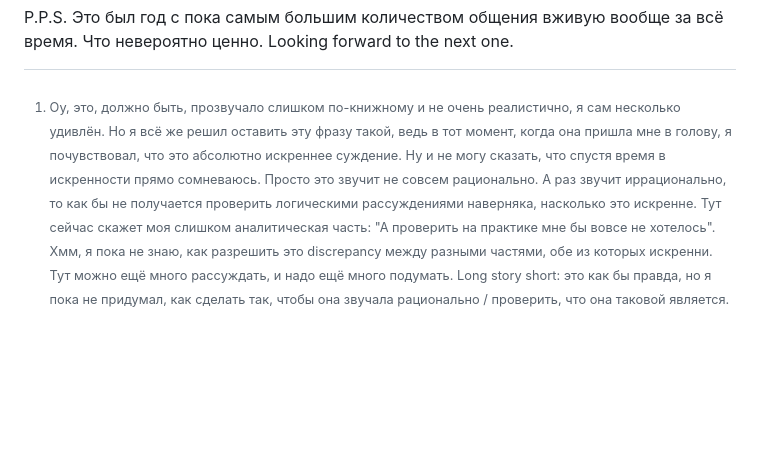
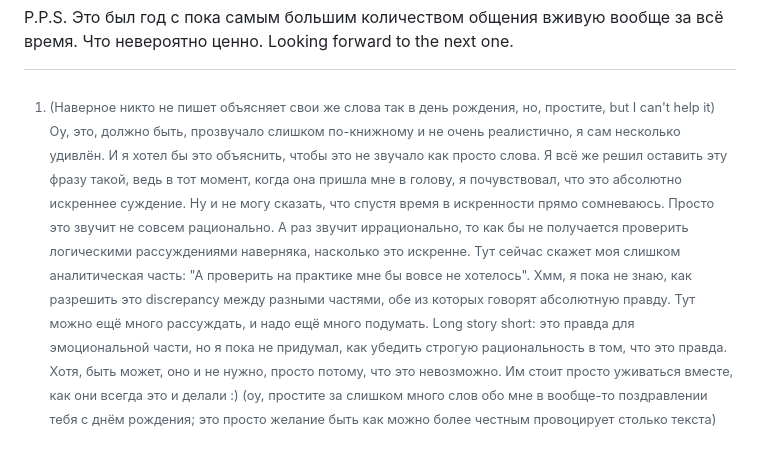
Before and after one commit to anotherbirthday/anotherbirthday.github.io, a Markdown page: content/index.md, the part around the change. Drawn GitHub-style; blank space fills up the shorter version.

Commit message:
Quartz sync: Jun 24, 2026, 1:13 PM

```diff
--- a/content/index.md
+++ b/content/index.md
@@ -35,4 +35,4 @@ P.S. О гениальной идее: на самом деле у меня да
 
 P.P.S. Это был год с пока самым большим количеством общения вживую вообще за всё время. Что невероятно ценно. Looking forward to the next one.
 
-[^1]: Оу, это, должно быть, прозвучало слишком по-книжному и не очень реалистично, я сам несколько удивлён. Но я всё же решил оставить эту фразу такой, ведь в тот момент, когда она пришла мне в голову, я почувствовал, что это абсолютно искреннее суждение. Ну и не могу сказать, что спустя время в искренности прямо сомневаюсь. Просто это звучит не совсем рационально. А раз звучит иррационально, то как бы не получается проверить логическими рассуждениями наверняка, насколько это искренне. Тут сейчас скажет моя слишком аналитическая часть: "А проверить на практике мне бы вовсе не хотелось". Хмм, я пока не знаю, как разрешить это discrepancy между разными частями, обе из которых искренни. Тут можно ещё много рассуждать, и надо ещё много подумать. Long story short: это как бы правда, но я пока не придумал, как сделать так, чтобы она звучала рационально / проверить, что она таковой является.
+[^1]: (Наверное никто не пишет объясняет свои же слова так в день рождения, но, простите, but I can't help it) Оу, это, должно быть, прозвучало слишком по-книжному и не очень реалистично, я сам несколько удивлён. И я хотел бы это объяснить, чтобы это не звучало как просто слова. Я всё же решил оставить эту фразу такой, ведь в тот момент, когда она пришла мне в голову, я почувствовал, что это абсолютно искреннее суждение. Ну и не могу сказать, что спустя время в искренности прямо сомневаюсь. Просто это звучит не совсем рационально. А раз звучит иррационально, то как бы не получается проверить логическими рассуждениями наверняка, насколько это искренне. Тут сейчас скажет моя слишком аналитическая часть: "А проверить на практике мне бы вовсе не хотелось". Хмм, я пока не знаю, как разрешить это discrepancy между разными частями, обе из которых говорят абсолютную правду. Тут можно ещё много рассуждать, и надо ещё много подумать. Long story short: это правда для эмоциональной части, но я пока не придумал, как убедить строгую рациональность в том, что это правда. Хотя, быть может, оно и не нужно, просто потому, что это невозможно. Им стоит просто уживаться вместе, как они всегда это и делали :) (оу, простите за слишком много слов обо мне в вообще-то поздравлении тебя с днём рождения; это просто желание быть как можно более честным провоцирует столько текста)
```
